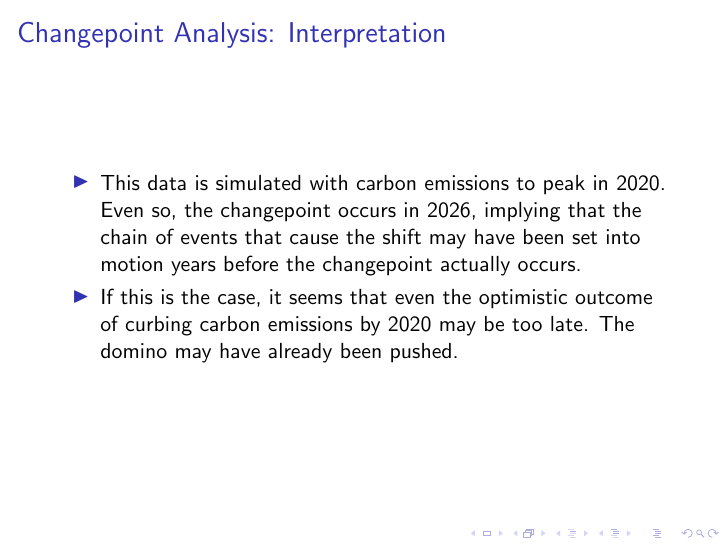
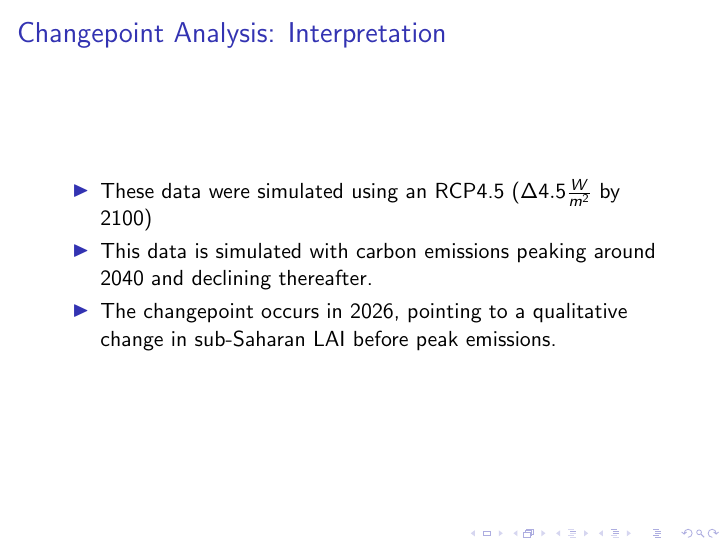
Before and after one commit to ekalosak/climate_time-series, LaTeX slides (TeX/presentation.tex): page 22 of 41. Compiled offline with pdfLaTeX.

Commit message:
reworked rhetoric on cody's concluion slide

```diff
--- a/TeX/presentation.tex
+++ b/TeX/presentation.tex
@@ -200,8 +200,12 @@
 \begin{frame}
 	\frametitle{Changepoint Analysis: Interpretation}
 	\begin{itemize}
-		\item This data is simulated with carbon emissions to peak in 2020. Even so, the changepoint occurs in 2026, implying that the chain of events that cause the shift may have been set into motion years before the changepoint actually occurs.
-		\item If this is the case, it seems that even the optimistic outcome of curbing carbon emissions by 2020 may be too late. The domino may have already been pushed.
+            \item These data were simulated using an RCP4.5
+                ($\Delta 4.5 \frac{W}{m^2}$ by 2100)
+		\item This data is simulated with carbon emissions peaking
+                    around 2040 and declining thereafter.
+                \item The changepoint occurs in 2026, pointing to a qualitative
+                    change in sub-Saharan LAI before peak emissions.
 	\end{itemize}
 \end{frame}
 
```
Also changed, not shown: TeX/presentation.tex (1 more changed lines).
